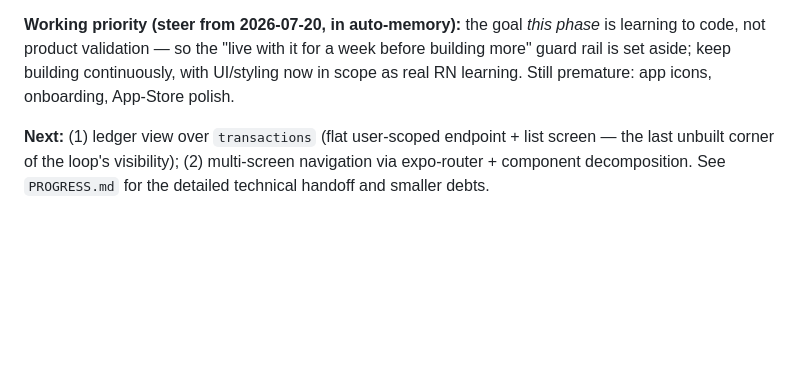
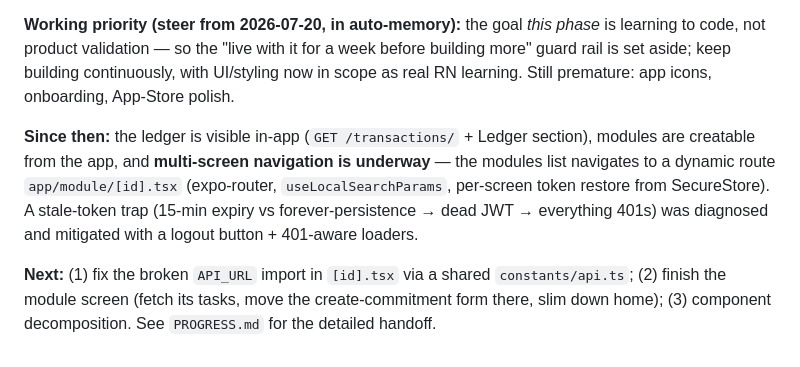
Before and after one commit to Malachitopp/study, a Markdown page: CLAUDE.md, the part around the change. GitHub-like rendering; blank space fills up the shorter version.

```diff
--- a/CLAUDE.md
+++ b/CLAUDE.md
@@ -119,4 +119,6 @@ Architecture and schema designed. JS bootstrap covered. **Backend core (step 2)*
 
 **Working priority (steer from 2026-07-20, in auto-memory):** the goal *this phase* is learning to code, not product validation — so the "live with it for a week before building more" guard rail is set aside; keep building continuously, with UI/styling now in scope as real RN learning. Still premature: app icons, onboarding, App-Store polish.
 
-**Next:** (1) ledger view over `transactions` (flat user-scoped endpoint + list screen — the last unbuilt corner of the loop's visibility); (2) multi-screen navigation via expo-router + component decomposition. See `PROGRESS.md` for the detailed technical handoff and smaller debts.
+**Since then:** the ledger is visible in-app (`GET /transactions/` + Ledger section), modules are creatable from the app, and **multi-screen navigation is underway** — the modules list navigates to a dynamic route `app/module/[id].tsx` (expo-router, `useLocalSearchParams`, per-screen token restore from SecureStore). A stale-token trap (15-min expiry vs forever-persistence → dead JWT → everything 401s) was diagnosed and mitigated with a logout button + 401-aware loaders.
+
+**Next:** (1) fix the broken `API_URL` import in `[id].tsx` via a shared `constants/api.ts`; (2) finish the module screen (fetch its tasks, move the create-commitment form there, slim down home); (3) component decomposition. See `PROGRESS.md` for the detailed handoff.
```
Also changed, not shown: PROGRESS.md (+10 -4 lines).
